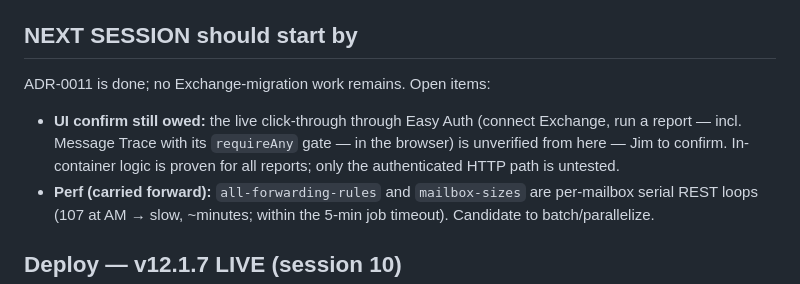
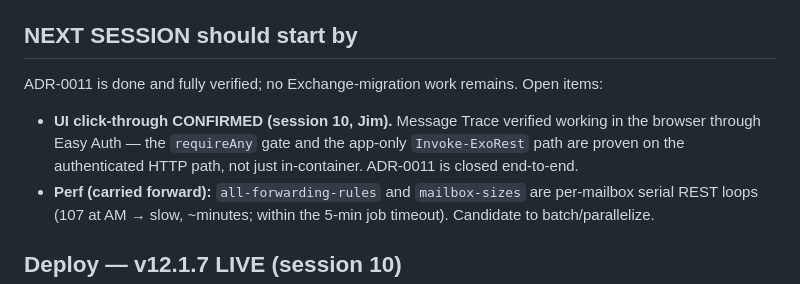
Before and after one commit to am-jcsernik/M365_AdminTool, a Markdown page: docs/STATE.md, the part around the change. GitHub-like rendering.

Commit message:
docs: confirm Message Trace verified in browser (ADR-0011 closed)

```diff
--- a/docs/STATE.md
+++ b/docs/STATE.md
@@ -63,11 +63,11 @@ data. No Exchange report remains on the module.
 - [x] **Committed.** Session 7's v12.1.4 code is committed on `main` @ `4870eaf`.
 
 ## NEXT SESSION should start by
-ADR-0011 is done; no Exchange-migration work remains. Open items:
-- **UI confirm still owed:** the live click-through through Easy Auth (connect
-  Exchange, run a report — incl. Message Trace with its `requireAny` gate — in the
-  browser) is unverified from here — Jim to confirm. In-container logic is proven for
-  all reports; only the authenticated HTTP path is untested.
+ADR-0011 is done and fully verified; no Exchange-migration work remains. Open items:
+- **UI click-through CONFIRMED (session 10, Jim).** Message Trace verified working in
+  the browser through Easy Auth — the `requireAny` gate and the app-only
+  `Invoke-ExoRest` path are proven on the authenticated HTTP path, not just
+  in-container. ADR-0011 is closed end-to-end.
 - **Perf (carried forward):** `all-forwarding-rules` and `mailbox-sizes` are
   per-mailbox serial REST loops (107 at AM → slow, ~minutes; within the 5-min job
   timeout). Candidate to batch/parallelize.
```
